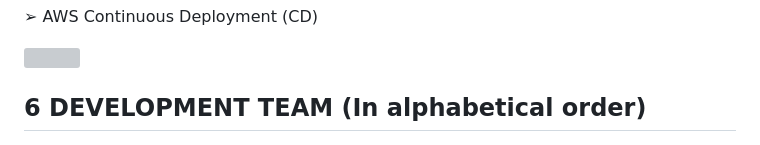
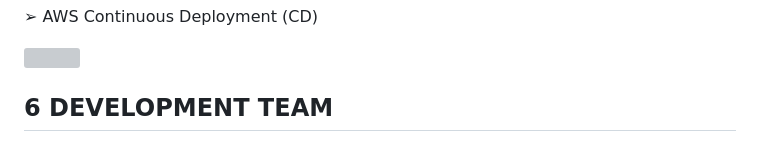
Before and after one commit to Jasoncmc2002/ECE651, a Markdown page: README.md, the part around the change. Drawn GitHub-style; grey boxes are pictures that could not be loaded.

Commit message:
POLISH README DEVELOPMENT TEAM

```diff
--- a/README.md
+++ b/README.md
@@ -81,5 +81,5 @@ We use GitHub for source code management and project management
 ➢ AWS Continuous Deployment (CD)
 <p><img src="assets/p54_0.jpg"></p>
 
-## 6 DEVELOPMENT TEAM (In alphabetical order)
+## 6 DEVELOPMENT TEAM
 ![Development Team](assets/Development%20Team.jpg)
```
